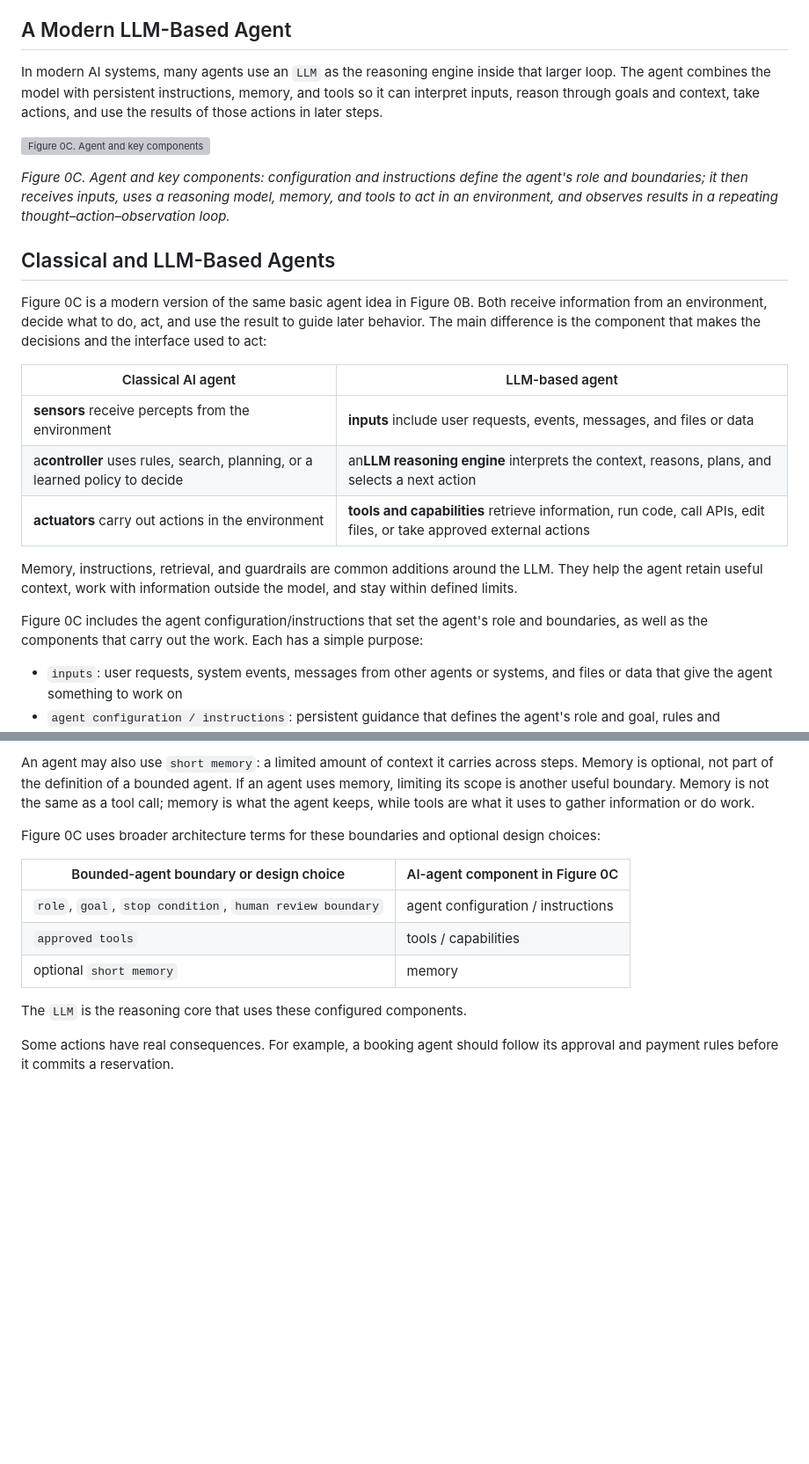
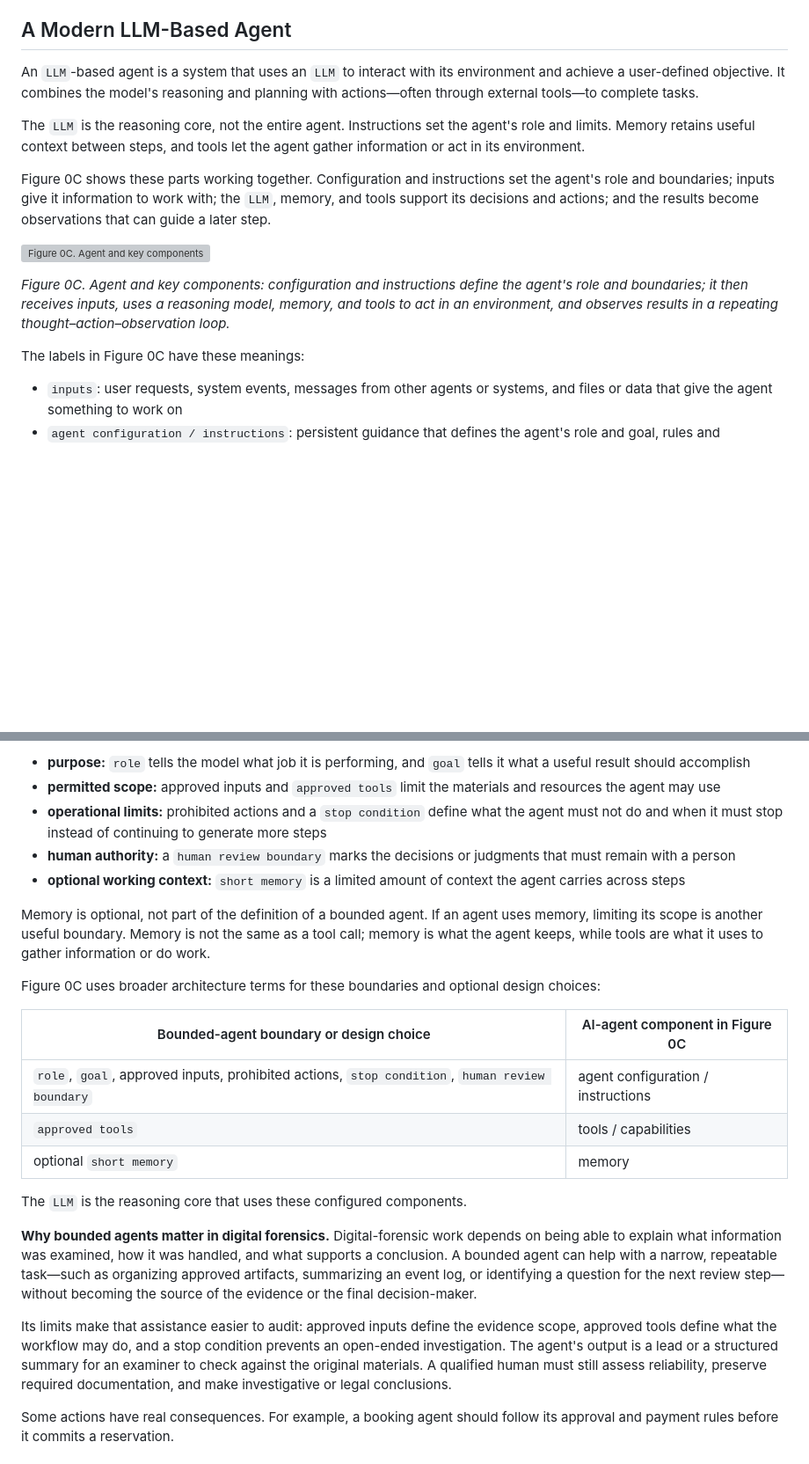
Before and after one commit to frankwxu/agentic-AI4-forensics, a Markdown page: lab0_04_ai_agent/02_what_is_an_agent.md, 2 parts joined by grey strips. Shown at 88% size. Drawn GitHub-style; blank space fills up the shorter version; grey boxes are pictures that could not be loaded.

```diff
--- a/lab0_04_ai_agent/02_what_is_an_agent.md
+++ b/lab0_04_ai_agent/02_what_is_an_agent.md
@@ -48,25 +48,17 @@ Figure 0B shows the classical version of this idea: the agent receives informati
 
 ## A Modern LLM-Based Agent
 
-In modern AI systems, many agents use an `LLM` as the reasoning engine inside that larger loop. The agent combines the model with persistent instructions, memory, and tools so it can interpret inputs, reason through goals and context, take actions, and use the results of those actions in later steps.
+An `LLM`-based agent is a system that uses an `LLM` to interact with its environment and achieve a user-defined objective. It combines the model's reasoning and planning with actions—often through external tools—to complete tasks.
+
+The `LLM` is the reasoning core, not the entire agent. Instructions set the agent's role and limits. Memory retains useful context between steps, and tools let the agent gather information or act in its environment.
+
+Figure 0C shows these parts working together. Configuration and instructions set the agent's role and boundaries; inputs give it information to work with; the `LLM`, memory, and tools support its decisions and actions; and the results become observations that can guide a later step.
 
 ![Figure 0C. Agent and key components](./figures/agent_components_with_config.png)
 
 *Figure 0C. Agent and key components: configuration and instructions define the agent's role and boundaries; it then receives inputs, uses a reasoning model, memory, and tools to act in an environment, and observes results in a repeating thought–action–observation loop.*
 
-## Classical and LLM-Based Agents
-
-Figure 0C is a modern version of the same basic agent idea in Figure 0B. Both receive information from an environment, decide what to do, act, and use the result to guide later behavior. The main difference is the component that makes the decisions and the interface used to act:
-
-| Classical AI agent                                                          | LLM-based agent                                                                                                     |
-| --------------------------------------------------------------------------- | ------------------------------------------------------------------------------------------------------------------- |
-| **sensors** receive percepts from the environment                           | **inputs** include user requests, events, messages, and files or data                                               |
-| a**controller** uses rules, search, planning, or a learned policy to decide | an**LLM reasoning engine** interprets the context, reasons, plans, and selects a next action                        |
-| **actuators** carry out actions in the environment                          | **tools and capabilities** retrieve information, run code, call APIs, edit files, or take approved external actions |
-
-Memory, instructions, retrieval, and guardrails are common additions around the LLM. They help the agent retain useful context, work with information outside the model, and stay within defined limits.
-
-Figure 0C includes the agent configuration/instructions that set the agent's role and boundaries, as well as the components that carry out the work. Each has a simple purpose:
+The labels in Figure 0C have these meanings:
 
 - `inputs`: user requests, system events, messages from other agents or systems, and files or data that give the agent something to work on
 - `agent configuration / instructions`: persistent guidance that defines the agent's role and goal, rules and constraints, output format, and safety or human-review boundaries
@@ -91,15 +111,25 @@ Core boundaries in a bounded-agent specification are:
 
-An agent may also use `short memory`: a limited amount of context it carries across steps. Memory is optional, not part of the definition of a bounded agent. If an agent uses memory, limiting its scope is another useful boundary. Memory is not the same as a tool call; memory is what the agent keeps, while tools are what it uses to gather information or do work.
+- **purpose:** `role` tells the model what job it is performing, and `goal` tells it what a useful result should accomplish
+- **permitted scope:** approved inputs and `approved tools` limit the materials and resources the agent may use
+- **operational limits:** prohibited actions and a `stop condition` define what the agent must not do and when it must stop instead of continuing to generate more steps
+- **human authority:** a `human review boundary` marks the decisions or judgments that must remain with a person
+- **optional working context:** `short memory` is a limited amount of context the agent carries across steps
+
+Memory is optional, not part of the definition of a bounded agent. If an agent uses memory, limiting its scope is another useful boundary. Memory is not the same as a tool call; memory is what the agent keeps, while tools are what it uses to gather information or do work.
 
 Figure 0C uses broader architecture terms for these boundaries and optional design choices:
 
 | Bounded-agent boundary or design choice | AI-agent component in Figure 0C |
 | --- | --- |
-| `role`, `goal`, `stop condition`, `human review boundary` | agent configuration / instructions |
+| `role`, `goal`, approved inputs, prohibited actions, `stop condition`, `human review boundary` | agent configuration / instructions |
 | `approved tools` | tools / capabilities |
 | optional `short memory` | memory |
 
 The `LLM` is the reasoning core that uses these configured components.
+
+**Why bounded agents matter in digital forensics.** Digital-forensic work depends on being able to explain what information was examined, how it was handled, and what supports a conclusion. A bounded agent can help with a narrow, repeatable task—such as organizing approved artifacts, summarizing an event log, or identifying a question for the next review step—without becoming the source of the evidence or the final decision-maker.
+
+Its limits make that assistance easier to audit: approved inputs define the evidence scope, approved tools define what the workflow may do, and a stop condition prevents an open-ended investigation. The agent's output is a lead or a structured summary for an examiner to check against the original materials. A qualified human must still assess reliability, preserve required documentation, and make investigative or legal conclusions.
 
 Some actions have real consequences. For example, a booking agent should follow its approval and payment rules before it commits a reservation.
 
```
Also changed, not shown: other parts of lab0_04_ai_agent/02_what_is_an_agent.md (+35 -7 lines).
